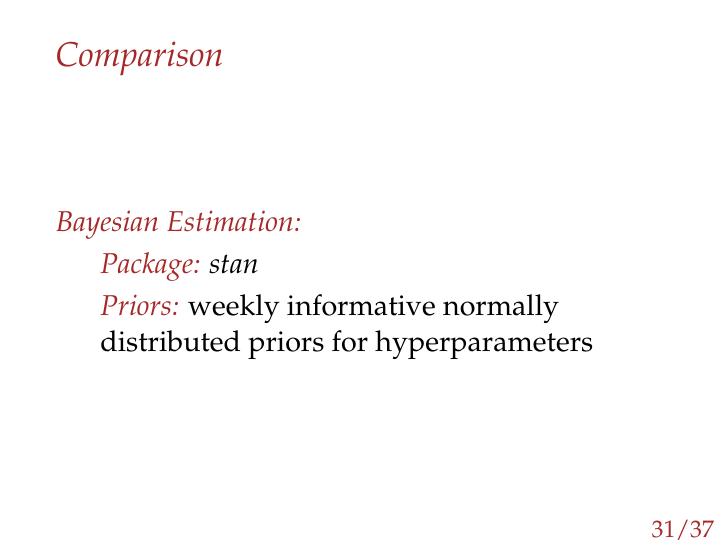
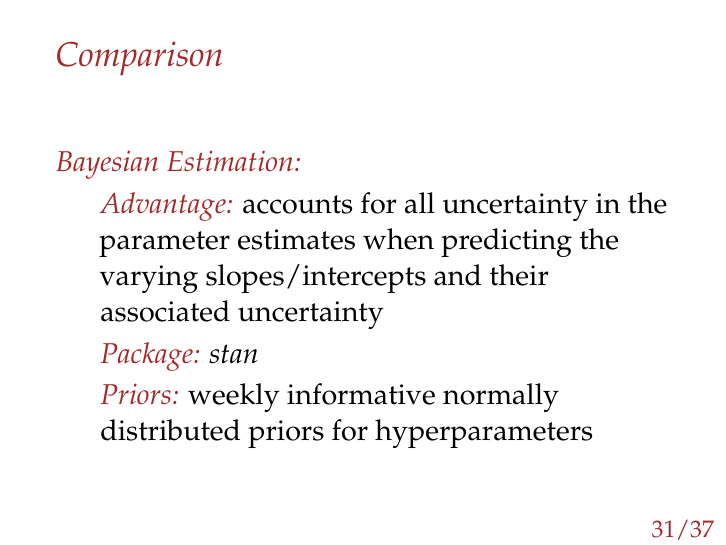
Before and after one commit to timmens/bayesian-hierarchical-models, LaTeX slides (PRESENTATION/main.tex, which reads PRESENTATION/part4.tex): page 89 of 98. Compiled offline with pdfLaTeX.

Commit message:
breaks down sentense.

```diff
--- a/PRESENTATION/part4.tex
+++ b/PRESENTATION/part4.tex
@@ -57,6 +57,7 @@
 	\Large{
 		\emphcol{Bayesian Estimation:}
 		\begin{itemize}
+			\item[] \emphcol{Advantage:} accounts for all uncertainty in the parameter estimates when predicting the varying slopes/intercepts and their associated uncertainty
 			\item[] \emphcol{Package:} \textit{stan}
 			\item[] \emphcol{Priors:} weekly informative normally distributed priors for hyperparameters
 
```
Also changed, not shown: PRESENTATION/main.pdf, 8 other files.
